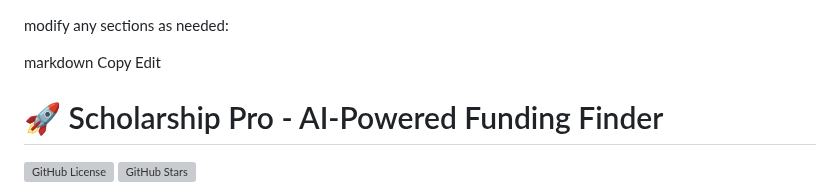
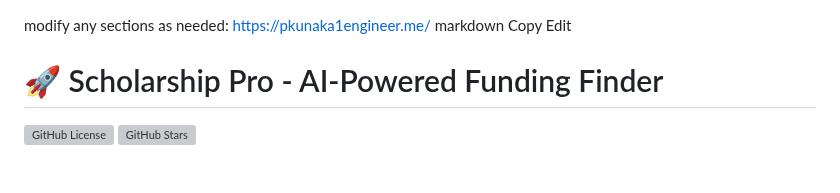
Before and after one commit to pkunakachiri2001/Scholarship-Finder, a Markdown page: README.md, the part around the change. Drawn GitHub-style; blank space fills up the shorter version; grey boxes are pictures that could not be loaded.

Commit message:
Add website link to README

```diff
--- a/README.md
+++ b/README.md
@@ -1,5 +1,5 @@
 modify any sections as needed:
-
+https://pkunaka1engineer.me/
 markdown
 Copy
 Edit
```
